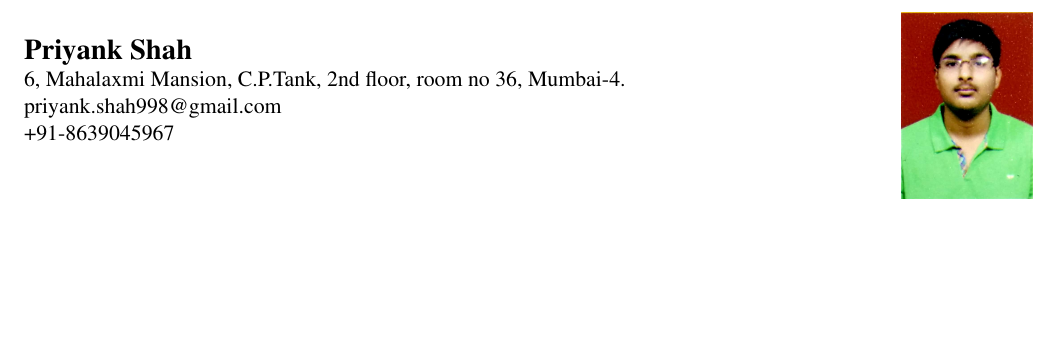
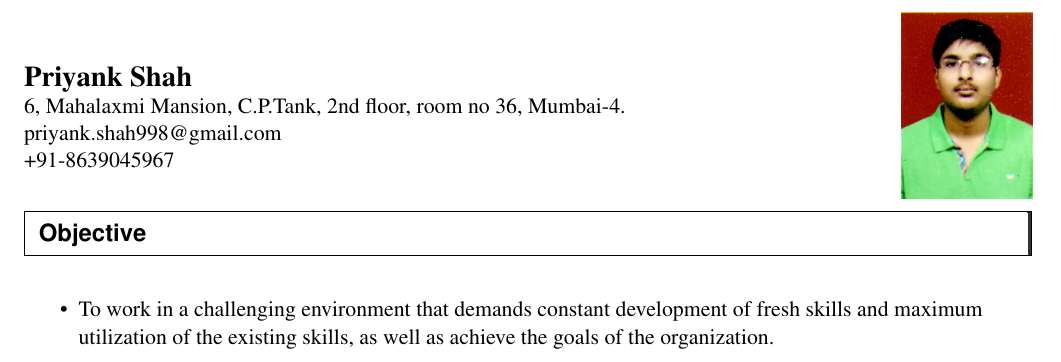
Before and after one commit to priyankshah998/Priyank_Resume_IIT_Bombay, a LaTeX CV (iit_resume.tex): part of the page, cut so that both start at the same text, the shorter picture padded with empty space. Compiled offline with pdfLaTeX.

Commit message:
Added Objective

```diff
--- a/iit_resume.tex
+++ b/iit_resume.tex
@@ -51,12 +51,20 @@
 	 %Profile photo
 	\begin{tabular*}{7in}{l@{\extracolsep{\fill}}r}
 		& \multirow{1}{*}{\includegraphics[scale=0.11]{Profile}}\\
+		\\
 		%Details
 		\textbf{\Large Priyank Shah  } & \\
 		6, Mahalaxmi Mansion, C.P.Tank, 2nd floor, room no 36, Mumbai-4. \\
 		priyank.shah998@gmail.com \\
 		+91-8639045967\\
     \end{tabular*}
+\\
+\resheading{Objective}
+
+\begin{itemize}
+	\item
+	To work in a challenging environment that demands constant development of fresh skills and maximum utilization of the existing skills, as well as achieve the goals of the organization.
+\end{itemize}
 
 
 \end{document}
```
Also changed, not shown: iit_resume.pdf, 2 other files.
